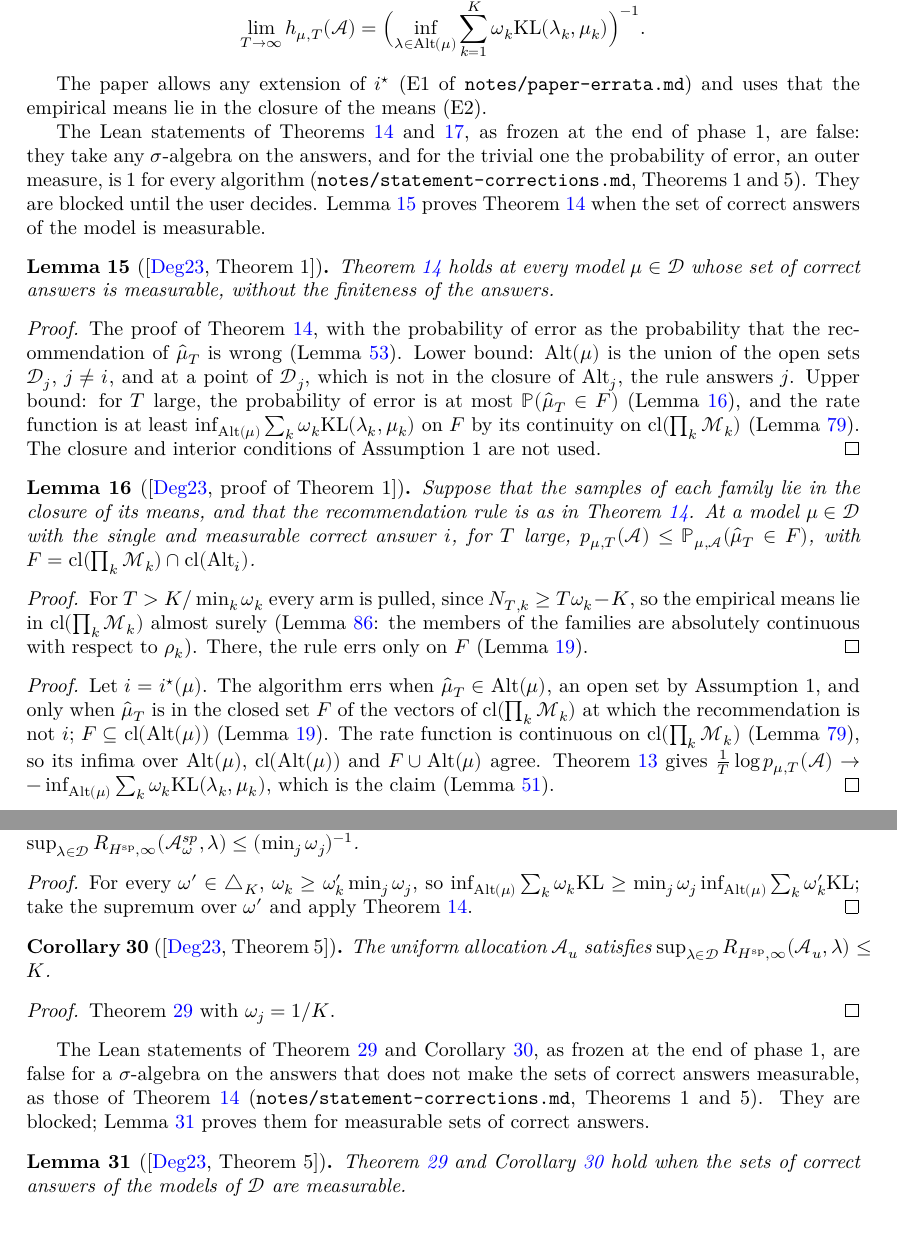
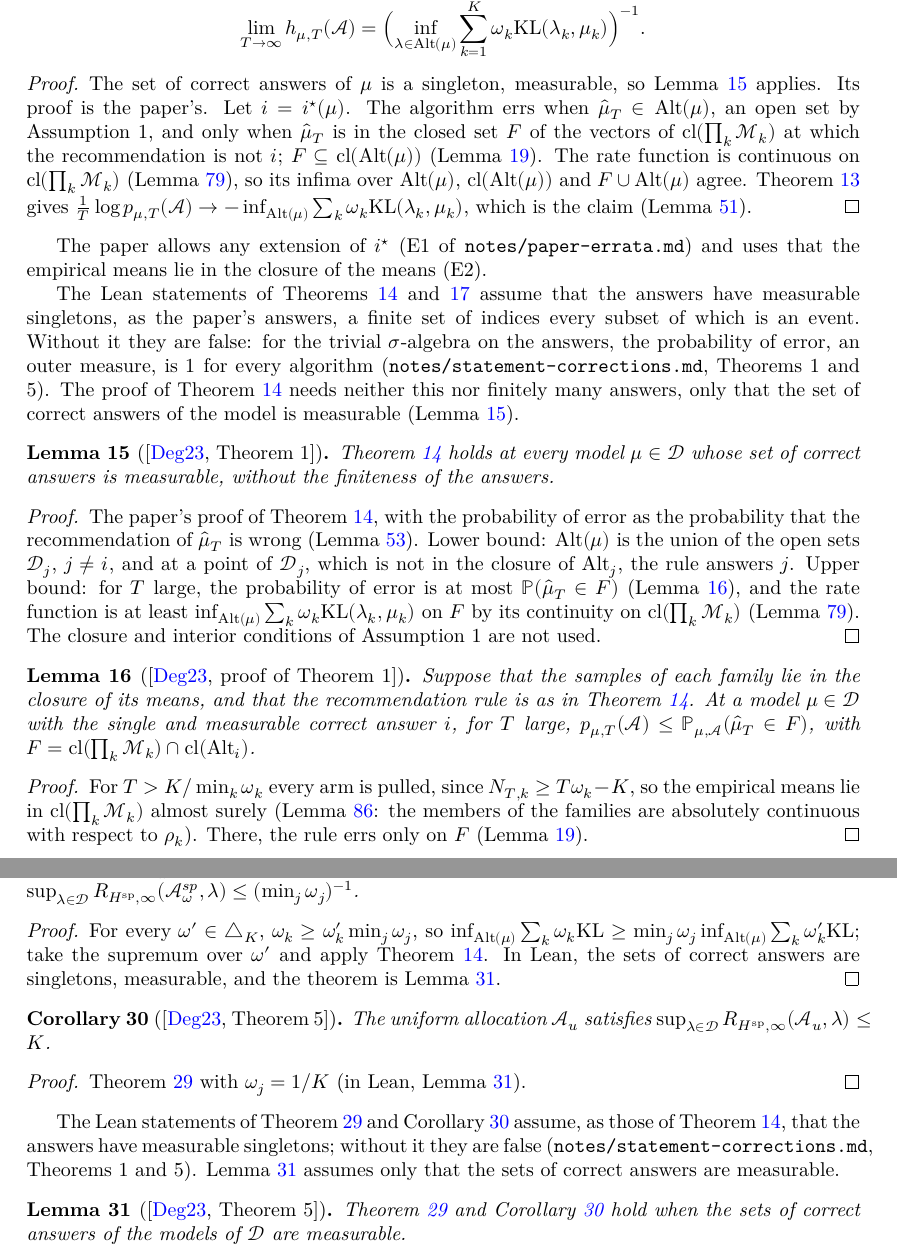
Before and after one commit to RemyDegenne/Degenne2023Existence, a LaTeX thesis (blueprint/src/print.tex, which reads blueprint/src/chapters/range.tex, blueprint/src/chapters/static.tex): two parts of pages 6 and 10 of 23, joined at a grey line, cut so that both start at the same text. Compiled offline with XeLaTeX.

Commit message:
Decide: Theorems 1 and 5 take measurable singletons of answers
The frozen statements of Theorems 1 and 5 (tendsto_errorRate_of_isStaticProportions,
oracleDifficulty_staticClass, maxRatio_staticDifficulty_le_of_isStaticProportions,
maxRatio_staticDifficulty_le_card) are false for the trivial sigma-algebra on the
answers (notes/statement-corrections.md). Following the user's decision, they take
the hypothesis [MeasurableSingletonClass ℐ], which the paper leaves implicit, and
the three whose proofs do not use it drop [Finite ℐ]. These three are proved from
the _of_measurableSet lemmas; oracleDifficulty_staticClass remains. The four
challenges are regenerated; relations (narrowMatch) and erratum E1 stay.

Co-Authored-By: Claude Opus 5.5 <noreply@anthropic.com>

```diff
--- a/blueprint/src/chapters/range.tex
+++ b/blueprint/src/chapters/range.tex
@@ -19,10 +19,13 @@ Theorem~\ref{thm:oracle_difficulty_class}.
 \end{theorem}
 
 \begin{proof}
-  \uses{thm:oracle_difficulty_sp}
+  \leanok
+  \uses{thm:oracle_difficulty_sp, lem:uniform_upper_bound_measurable}
   For every $\omega' \in \Simplex$, $\omega_k \ge \omega'_k \min_j \omega_j$, so
   $\inf_{\Alt(\mu)} \sum_k \omega_k \KL \ge \min_j \omega_j \inf_{\Alt(\mu)} \sum_k \omega'_k \KL$;
-  take the supremum over $\omega'$ and apply Theorem~\ref{thm:oracle_difficulty_sp}.
+  take the supremum over $\omega'$ and apply Theorem~\ref{thm:oracle_difficulty_sp}. In Lean, the
+  sets of correct answers are singletons, measurable, and the theorem is
+  Lemma~\ref{lem:uniform_upper_bound_measurable}.
 \end{proof}
 
 \begin{corollary}[{\cite[Theorem 5]{D23}}]
@@ -35,16 +38,18 @@ Theorem~\ref{thm:oracle_difficulty_class}.
 \end{corollary}
 
 \begin{proof}
-  \uses{thm:uniform_upper_bound}
-  Theorem~\ref{thm:uniform_upper_bound} with $\omega_j = 1/K$.
+  \leanok
+  \uses{thm:uniform_upper_bound, lem:uniform_upper_bound_measurable}
+  Theorem~\ref{thm:uniform_upper_bound} with $\omega_j = 1/K$ (in Lean,
+  Lemma~\ref{lem:uniform_upper_bound_measurable}).
 \end{proof}
 
 The Lean statements of Theorem~\ref{thm:uniform_upper_bound} and
-Corollary~\ref{thm:uniform_upper_bound_uniform}, as frozen at the end of phase 1, are false for a
-$\sigma$-algebra on the answers that does not make the sets of correct answers measurable, as those of
-Theorem~\ref{thm:oracle_difficulty_sp} (\texttt{notes/statement-corrections.md}, Theorems 1 and 5).
-They are blocked; Lemma~\ref{lem:uniform_upper_bound_measurable} proves them for measurable sets
-of correct answers.
+Corollary~\ref{thm:uniform_upper_bound_uniform} assume, as those of
+Theorem~\ref{thm:oracle_difficulty_sp}, that the answers have measurable singletons; without it they
+are false (\texttt{notes/statement-corrections.md}, Theorems 1 and 5).
+Lemma~\ref{lem:uniform_upper_bound_measurable} assumes only that the sets of correct answers are
+measurable.
 
 \begin{lemma}[{\cite[Theorem 5]{D23}}]
   \label{lem:uniform_upper_bound_measurable}
--- a/blueprint/src/chapters/static.tex
+++ b/blueprint/src/chapters/static.tex
@@ -72,15 +72,32 @@ is the zero measure (\texttt{notes/statement-corrections.md}, Lemma 11).
     \omega_k \KL(\lambda_k, \mu_k) \Bigr)^{-1}. \]
 \end{theorem}
 
+\begin{proof}
+  \leanok
+  \uses{lem:oracle_difficulty_sp_measurable, thm:ldp, lem:error_set_subset, lem:rate_continuousOn,
+    lem:tendsto_errorRate_iff}
+  The set of correct answers of $\mu$ is a singleton, measurable, so
+  Lemma~\ref{lem:oracle_difficulty_sp_measurable} applies. Its proof is the paper's. Let
+  $i = i^{\star}(\mu)$. The algorithm errs when $\hat\mu_T \in \Alt(\mu)$, an open set by
+  Assumption 1, and only when $\hat\mu_T$ is in the closed set $F$ of the vectors of
+  $\cl(\prod_k \cM_k)$ at which the recommendation is not $i$; $F \subseteq \cl(\Alt(\mu))$
+  (Lemma~\ref{lem:error_set_subset}). The rate function is continuous on $\cl(\prod_k \cM_k)$
+  (Lemma~\ref{lem:rate_continuousOn}), so its infima over $\Alt(\mu)$, $\cl(\Alt(\mu))$ and $F
+  \cup \Alt(\mu)$ agree. Theorem~\ref{thm:ldp} gives $\frac1T \log p_{\mu, T}(\cA) \to -\inf_{\Alt(\mu)}
+  \sum_k \omega_k \KL(\lambda_k, \mu_k)$, which is the claim
+  (Lemma~\ref{lem:tendsto_errorRate_iff}).
+\end{proof}
+
 The paper allows any extension of $i^{\star}$ (E1 of \texttt{notes/paper-errata.md}) and uses that
 the empirical means lie in the closure of the means (E2).
 
-The Lean statements of Theorems~\ref{thm:oracle_difficulty_sp} and~\ref{thm:oracle_difficulty_class},
-as frozen at the end of phase 1, are false: they take any $\sigma$-algebra on the answers, and for the
-trivial one the probability of error, an outer measure, is $1$ for every algorithm
-(\texttt{notes/statement-corrections.md}, Theorems 1 and 5). They are blocked until the user decides.
-Lemma~\ref{lem:oracle_difficulty_sp_measurable} proves Theorem~\ref{thm:oracle_difficulty_sp} when
-the set of correct answers of the model is measurable.
+The Lean statements of Theorems~\ref{thm:oracle_difficulty_sp} and~\ref{thm:oracle_difficulty_class}
+assume that the answers have measurable singletons, as the paper's answers, a finite set of indices
+every subset of which is an event. Without it they are false: for the trivial $\sigma$-algebra on
+the answers, the probability of error, an outer measure, is $1$ for every algorithm
+(\texttt{notes/statement-corrections.md}, Theorems 1 and 5). The proof of
+Theorem~\ref{thm:oracle_difficulty_sp} needs neither this nor finitely many answers, only that the
+set of correct answers of the model is measurable (Lemma~\ref{lem:oracle_difficulty_sp_measurable}).
 
 \begin{lemma}[{\cite[Theorem 1]{D23}}]
   \label{lem:oracle_difficulty_sp_measurable}
@@ -96,7 +113,7 @@ the set of correct answers of the model is measurable.
   \leanok
   \uses{thm:ldp, lem:error_set_subset, lem:error_event, lem:errorProb_static,
     lem:rate_continuousOn, lem:tendsto_errorRate_iff}
-  The proof of Theorem~\ref{thm:oracle_difficulty_sp}, with the probability of error as the
+  The paper's proof of Theorem~\ref{thm:oracle_difficulty_sp}, with the probability of error as the
   probability that the recommendation of $\hat\mu_T$ is wrong (Lemma~\ref{lem:errorProb_static}).
   Lower bound: $\Alt(\mu)$ is the union of the open sets $\cD_j$, $j \ne i$, and at a point of
   $\cD_j$, which is not in the closure of $\Alt_j$, the rule answers $j$. Upper bound: for $T$
@@ -126,18 +143,6 @@ the set of correct answers of the model is measurable.
   empirical means lie in $\cl(\prod_k \cM_k)$ almost surely (Lemma~\ref{lem:empMean_mem}: the
   members of the families are absolutely continuous with respect to $\rho_k$). There, the rule
   errs only on $F$ (Lemma~\ref{lem:error_set_subset}).
-\end{proof}
-
-\begin{proof}
-  \uses{thm:ldp, lem:error_set_subset, lem:rate_continuousOn, lem:tendsto_errorRate_iff}
-  Let $i = i^{\star}(\mu)$. The algorithm errs when $\hat\mu_T \in \Alt(\mu)$, an open set by
-  Assumption 1, and only when $\hat\mu_T$ is in the closed set $F$ of the vectors of
-  $\cl(\prod_k \cM_k)$ at which the recommendation is not $i$; $F \subseteq \cl(\Alt(\mu))$
-  (Lemma~\ref{lem:error_set_subset}). The rate function is continuous on $\cl(\prod_k \cM_k)$
-  (Lemma~\ref{lem:rate_continuousOn}), so its infima over $\Alt(\mu)$, $\cl(\Alt(\mu))$ and $F
-  \cup \Alt(\mu)$ agree. Theorem~\ref{thm:ldp} gives $\frac1T \log p_{\mu, T}(\cA) \to -\inf_{\Alt(\mu)}
-  \sum_k \omega_k \KL(\lambda_k, \mu_k)$, which is the claim
-  (Lemma~\ref{lem:tendsto_errorRate_iff}).
 \end{proof}
 
 \begin{theorem}[{\cite[Theorem 1]{D23}}]
```
Also changed, not shown: PAPER_ROADMAP.md (+5 -4 lines), formalization.yaml (+14 -12 lines), notes/statement-corrections.md (+9 -0 lines), 6 other files.
